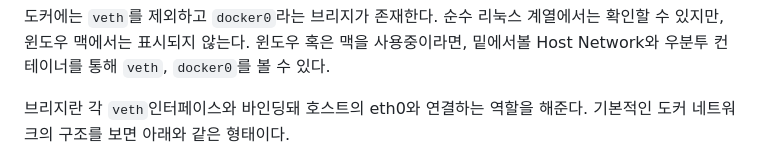
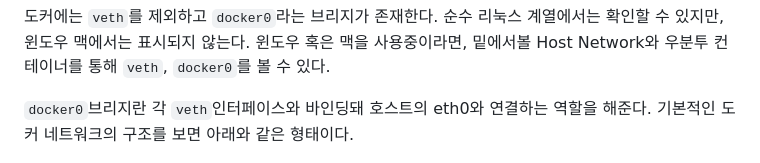
Before and after one commit to J-Hoplin/Docker-n-K8S-Lecture-Note, a Markdown page: docker-5-Docker-Network/Readme.md, the part around the change. Rendered like a GitHub page.

Commit message:
week5 test sheet

```diff
--- a/docker-5-Docker-Network/Readme.md
+++ b/docker-5-Docker-Network/Readme.md
@@ -43,7 +43,7 @@ veth1: flags=4163<UP,BROADCAST,RUNNING,MULTICAST> mtu 1500
 
 도커에는 `veth`를 제외하고 `docker0`라는 브리지가 존재한다. 순수 리눅스 계열에서는 확인할 수 있지만, 윈도우 맥에서는 표시되지 않는다. 윈도우 혹은 맥을 사용중이라면, 밑에서볼 Host Network와 우분투 컨테이너를 통해 `veth`, `docker0`를 볼 수 있다.
 
-브리지란 각 `veth`인터페이스와 바인딩돼 호스트의 eth0와 연결하는 역할을 해준다. 기본적인 도커 네트워크의 구조를 보면 아래와 같은 형태이다.
+`docker0`브리지란 각 `veth`인터페이스와 바인딩돼 호스트의 eth0와 연결하는 역할을 해준다. 기본적인 도커 네트워크의 구조를 보면 아래와 같은 형태이다.
 
 ![](./imgs/1.png)
 
```
